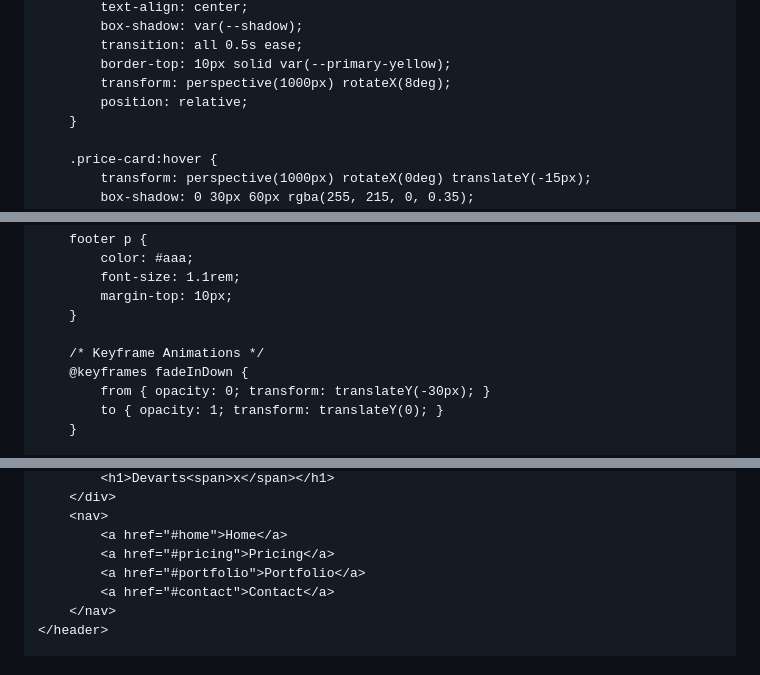
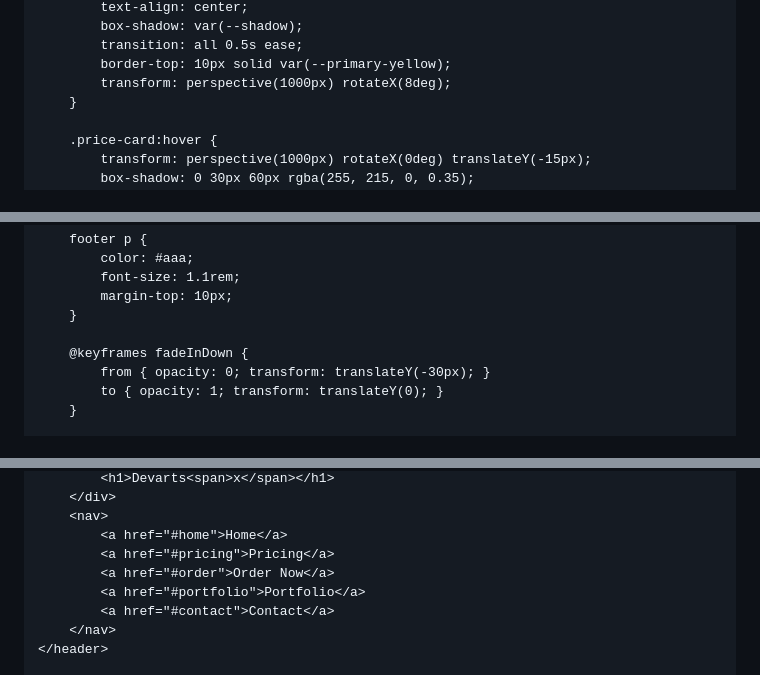
Before and after one commit to devartsx/Devverma, a Markdown page: README.md, 3 parts joined by grey strips. Rendered like a GitHub page.

```diff
--- a/README.md
+++ b/README.md
@@ -193,7 +193,6 @@
             transition: all 0.5s ease;
             border-top: 10px solid var(--primary-yellow);
             transform: perspective(1000px) rotateX(8deg);
-            position: relative;
         }
 
         .price-card:hover {
@@ -297,7 +362,6 @@
             margin-top: 10px;
         }
 
-        /* Keyframe Animations */
         @keyframes fadeInDown {
             from { opacity: 0; transform: translateY(-30px); }
             to { opacity: 1; transform: translateY(0); }
@@ -320,6 +384,7 @@
         <nav>
             <a href="#home">Home</a>
             <a href="#pricing">Pricing</a>
+            <a href="#order">Order Now</a>
             <a href="#portfolio">Portfolio</a>
             <a href="#contact">Contact</a>
         </nav>
```
Also changed, not shown: other parts of README.md (+127 -7 lines).
